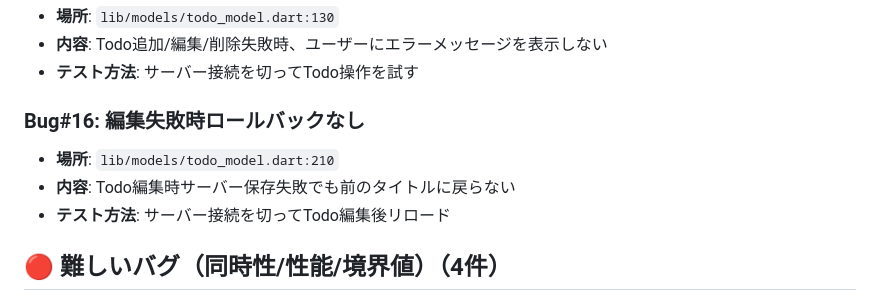
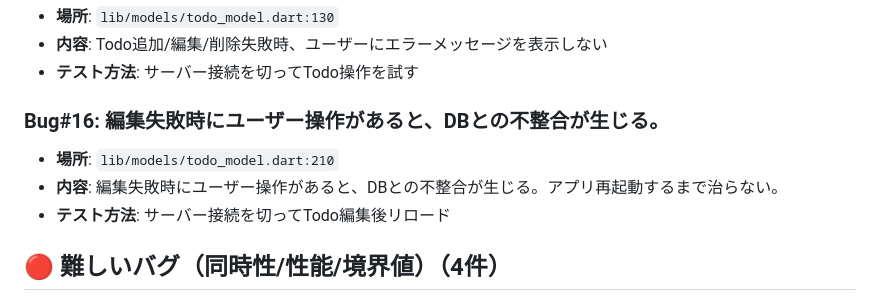
Before and after one commit to POLARIS0027/qa_todo_app, a Markdown page: BUG_LIST.md, the part around the change. Drawn GitHub-style.

Commit message:
fix but16

```diff
--- a/BUG_LIST.md
+++ b/BUG_LIST.md
@@ -82,9 +82,9 @@
 - **内容**: Todo追加/編集/削除失敗時、ユーザーにエラーメッセージを表示しない
 - **テスト方法**: サーバー接続を切ってTodo操作を試す
 
-### Bug#16: 編集失敗時ロールバックなし
+### Bug#16: 編集失敗時にユーザー操作があると、DBとの不整合が生じる。
 - **場所**: `lib/models/todo_model.dart:210`
-- **内容**: Todo編集時サーバー保存失敗でも前のタイトルに戻らない
+- **内容**: 編集失敗時にユーザー操作があると、DBとの不整合が生じる。アプリ再起動するまで治らない。
 - **テスト方法**: サーバー接続を切ってTodo編集後リロード
 
 ## 🔴 難しいバグ（同時性/性能/境界値）（4件）
```
